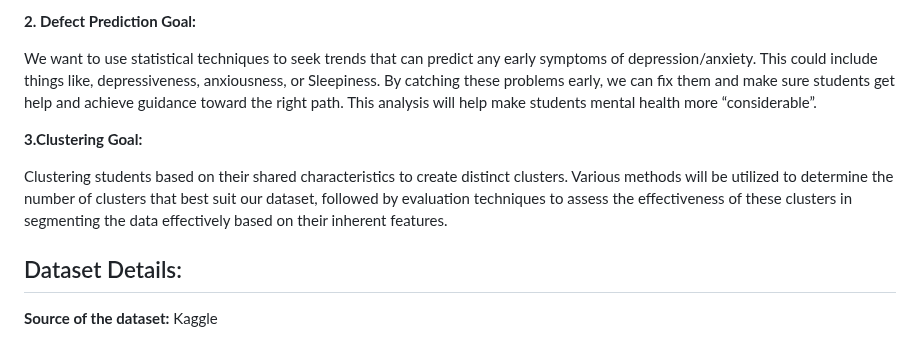
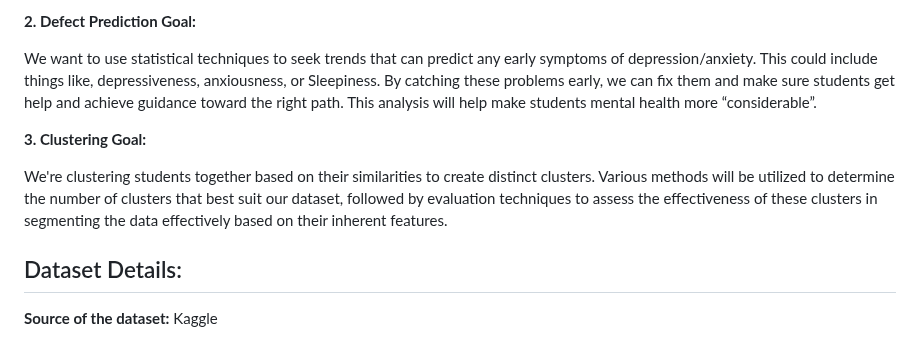
Before and after one commit to Hayaalbaker/Data-Mining-326, a Markdown page: UniStudents.md, the part around the change. Drawn GitHub-style.

```diff
--- a/UniStudents.md
+++ b/UniStudents.md
@@ -16,9 +16,9 @@ We want to group students into different categories based on their PHQ Score, GA
 
 We want to use statistical techniques to seek trends that can predict any early symptoms of depression/anxiety. This could include things like, depressiveness, anxiousness, or Sleepiness.  By catching these problems early, we can fix them and make sure students get help and achieve guidance toward the right path. This analysis will help  make students mental health more “considerable”.
 
-**3.Clustering Goal:**
+**3. Clustering Goal:**
 
-Clustering students  based on their shared characteristics to create distinct clusters. Various methods will be utilized to determine the number of clusters that best suit our dataset, followed by evaluation techniques to assess the effectiveness of these clusters in segmenting the data effectively based on their inherent features.
+We're clustering students together based on their similarities to create distinct clusters. Various methods will be utilized to determine the number of clusters that best suit our dataset, followed by evaluation techniques to assess the effectiveness of these clusters in segmenting the data effectively based on their inherent features.
 
 
 ## Dataset Details:
```
